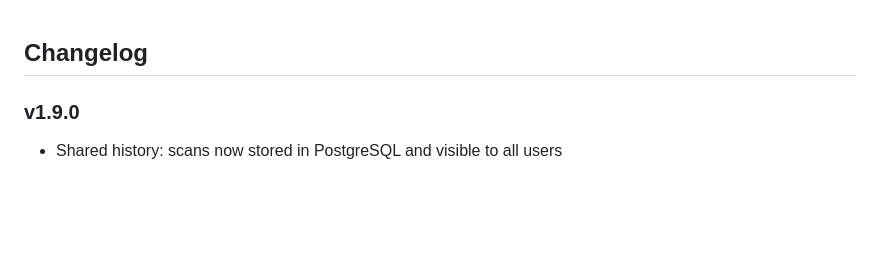
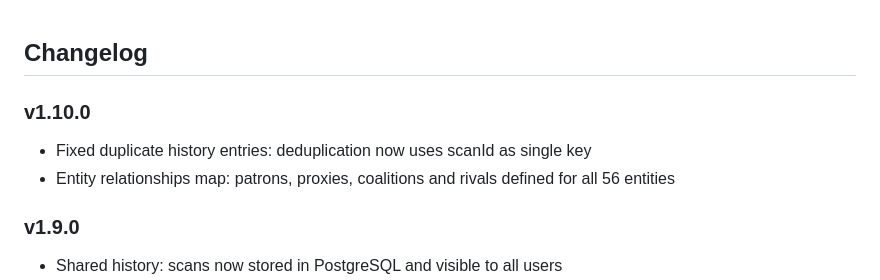
Before and after one commit to haimglikman/whos-behind-that, a Markdown page: README.md, the part around the change. Rendered like a GitHub page; blank space fills up the shorter version.

```diff
--- a/README.md
+++ b/README.md
@@ -1,4 +1,8 @@
 ## Changelog
+
+### v1.10.0
+- Fixed duplicate history entries: deduplication now uses scanId as single key
+- Entity relationships map: patrons, proxies, coalitions and rivals defined for all 56 entities
 
 ### v1.9.0
 - Shared history: scans now stored in PostgreSQL and visible to all users
```
